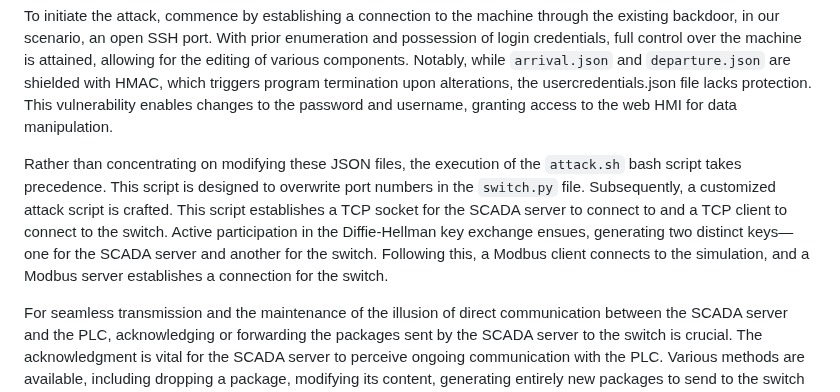
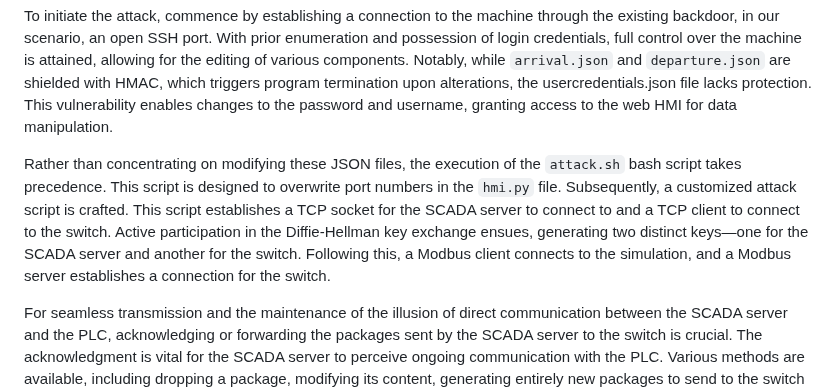
Before and after one commit to StickyTheStick12/TrainSim, a Markdown page: readme.md, the part around the change. GitHub-like rendering.

```diff
--- a/readme.md
+++ b/readme.md
@@ -309,7 +309,7 @@ Execution of the attack mandates positioning oneself as a proxy between the SCAD
 
 To initiate the attack, commence by establishing a connection to the machine through the existing backdoor, in our scenario, an open SSH port. With prior enumeration and possession of login credentials, full control over the machine is attained, allowing for the editing of various components. Notably, while `arrival.json` and `departure.json` are shielded with HMAC, which triggers program termination upon alterations, the usercredentials.json file lacks protection. This vulnerability enables changes to the password and username, granting access to the web HMI for data manipulation.
 
-Rather than concentrating on modifying these JSON files, the execution of the `attack.sh` bash script takes precedence. This script is designed to overwrite port numbers in the `switch.py` file. Subsequently, a customized attack script is crafted. This script establishes a TCP socket for the SCADA server to connect to and a TCP client to connect to the switch. Active participation in the Diffie-Hellman key exchange ensues, generating two distinct keys—one for the SCADA server and another for the switch. Following this, a Modbus client connects to the simulation, and a Modbus server establishes a connection for the switch.
+Rather than concentrating on modifying these JSON files, the execution of the `attack.sh` bash script takes precedence. This script is designed to overwrite port numbers in the `hmi.py` file. Subsequently, a customized attack script is crafted. This script establishes a TCP socket for the SCADA server to connect to and a TCP client to connect to the switch. Active participation in the Diffie-Hellman key exchange ensues, generating two distinct keys—one for the SCADA server and another for the switch. Following this, a Modbus client connects to the simulation, and a Modbus server establishes a connection for the switch.
 
 For seamless transmission and the maintenance of the illusion of direct communication between the SCADA server and the PLC, acknowledging or forwarding the packages sent by the SCADA server to the switch is crucial. The acknowledgment is vital for the SCADA server to perceive ongoing communication with the PLC. Various methods are available, including dropping a package, modifying its content, generating entirely new packages to send to the switch—all while acknowledging that the SCADA package has been received. Another approach involves directly forwarding the payload to the switch, creating a more transparent man-in-the-middle attack that subtly alters specific packages, making detection more challenging.
 
```
